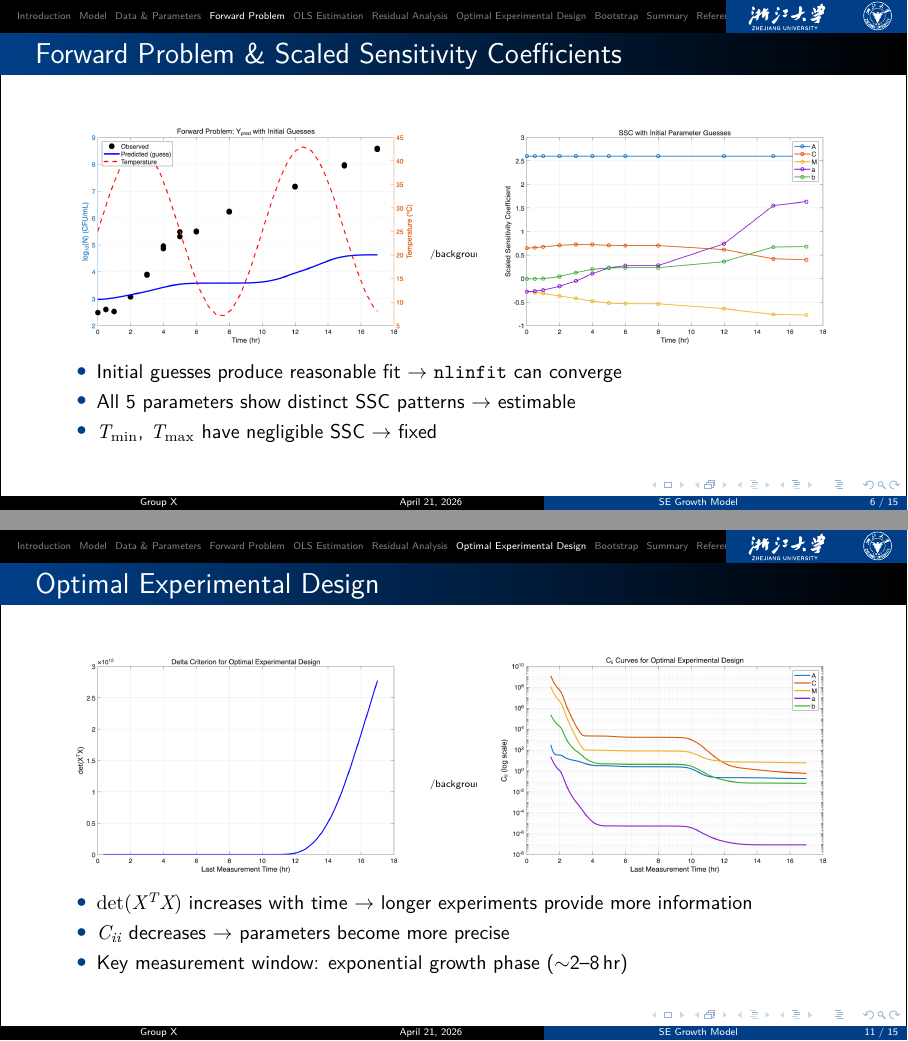
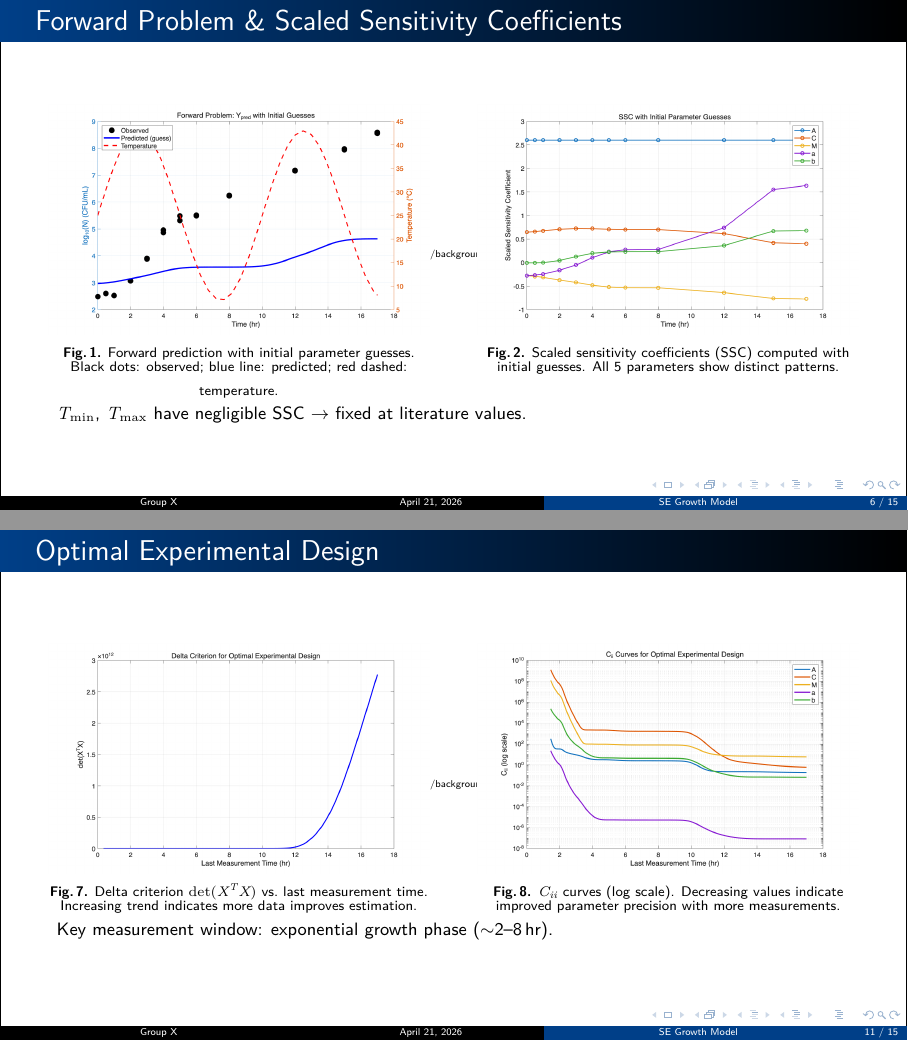
Before and after one commit to DeepDream1128/salmonella-growth-model, LaTeX slides (beamer/main.tex): pages 6 and 11 of 15, joined at a grey line. Compiled offline with XeLaTeX.

Commit message:
Fix beamer: outline, figure captions, remove top nav bar
1. Outline: moved sections before tableofcontents so it populates
2. All 9 figures now have descriptive captions (Fig.1-9)
3. Removed top section navigation bar (setbeamertemplate headline empty)

```diff
--- a/beamer/main.tex
+++ b/beamer/main.tex
@@ -6,6 +6,9 @@
 \usepackage{amsmath}
 \graphicspath{{./figures/}}
 \zjusectioncolor{blue}
+
+% --- 隐藏顶部 section 导航栏，只保留 frametitle ---
+\setbeamertemplate{headline}{}
 
 \title[SE Growth Model]{Dynamic Predictive Model for Growth of \textit{Salmonella} Enteritidis in Egg Yolk}
 \subtitle{Gompertz Model with Modified Ratkowsky Secondary Model}
@@ -115,18 +119,18 @@ $T_{\max}$ & Max growth temp            & 46.3\,$^\circ$C & Fixed \\
 \begin{column}{0.48\textwidth}
 \centering
 \includegraphics[width=\linewidth]{fig01_forward_guess.png}
+\vspace{-0.5em}
+{\scriptsize\textbf{Fig.\,1.} Forward prediction with initial parameter guesses. Black dots: observed; blue line: predicted; red dashed: temperature.}
 \end{column}
 \begin{column}{0.48\textwidth}
 \centering
 \includegraphics[width=\linewidth]{fig02_ssc_initial.png}
+\vspace{-0.5em}
+{\scriptsize\textbf{Fig.\,2.} Scaled sensitivity coefficients (SSC) computed with initial guesses. All 5 parameters show distinct patterns.}
 \end{column}
 \end{columns}
 \vspace{0.3em}
-\begin{itemize}
-    \item Initial guesses produce reasonable fit $\rightarrow$ \texttt{nlinfit} can converge
-    \item All 5 parameters show distinct SSC patterns $\rightarrow$ estimable
-    \item $T_{\min}$, $T_{\max}$ have negligible SSC $\rightarrow$ fixed
-\end{itemize}
+{\small $T_{\min}$, $T_{\max}$ have negligible SSC $\rightarrow$ fixed at literature values.}
 \end{frame}
 
 % ==================== Slide 7: OLS Results ====================
@@ -245,18 +255,18 @@ SSC patterns consistent with initial guesses $\rightarrow$ all parameters identi
 \begin{column}{0.48\textwidth}
 \centering
 \includegraphics[width=\linewidth]{fig07_delta_criterion.png}
+\vspace{-0.5em}
+{\scriptsize\textbf{Fig.\,7.} Delta criterion $\det(X^TX)$ vs.\ last measurement time. Increasing trend indicates more data improves estimation.}
 \end{column}
 \begin{column}{0.48\textwidth}
 \centering
 \includegraphics[width=\linewidth]{fig08_Cii_curves.png}
+\vspace{-0.5em}
+{\scriptsize\textbf{Fig.\,8.} $C_{ii}$ curves (log scale). Decreasing values indicate improved parameter precision with more measurements.}
 \end{column}
 \end{columns}
 \vspace{0.3em}
-\begin{itemize}
-    \item $\det(X^TX)$ increases with time $\rightarrow$ longer experiments provide more information
-    \item $C_{ii}$ decreases $\rightarrow$ parameters become more precise
-    \item Key measurement window: exponential growth phase ($\sim$2--8\,hr)
-\end{itemize}
+{\small Key measurement window: exponential growth phase ($\sim$2--8\,hr).}
 \end{frame}
 
 % ==================== Slide 12: Bootstrap ====================
```
Also changed, not shown: beamer/main.tex (25 more changed lines).
